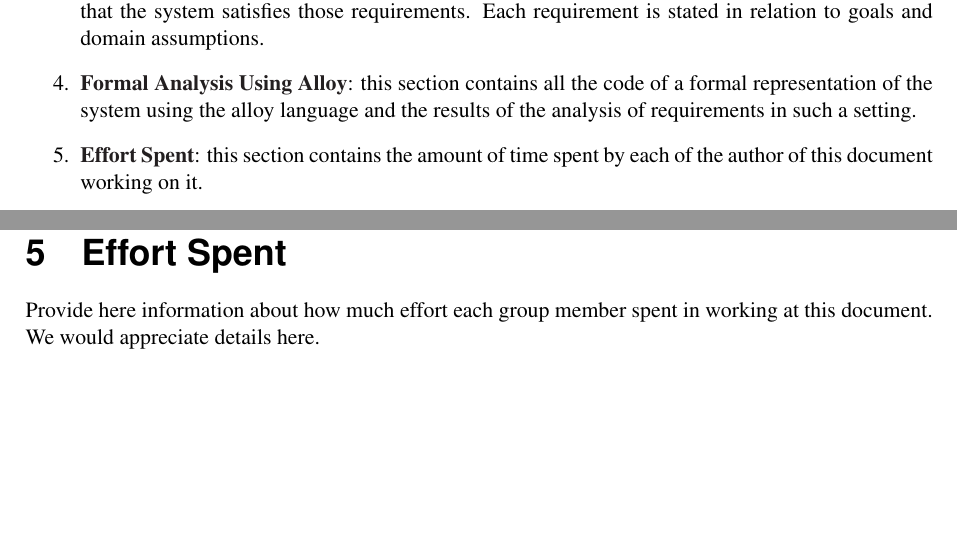
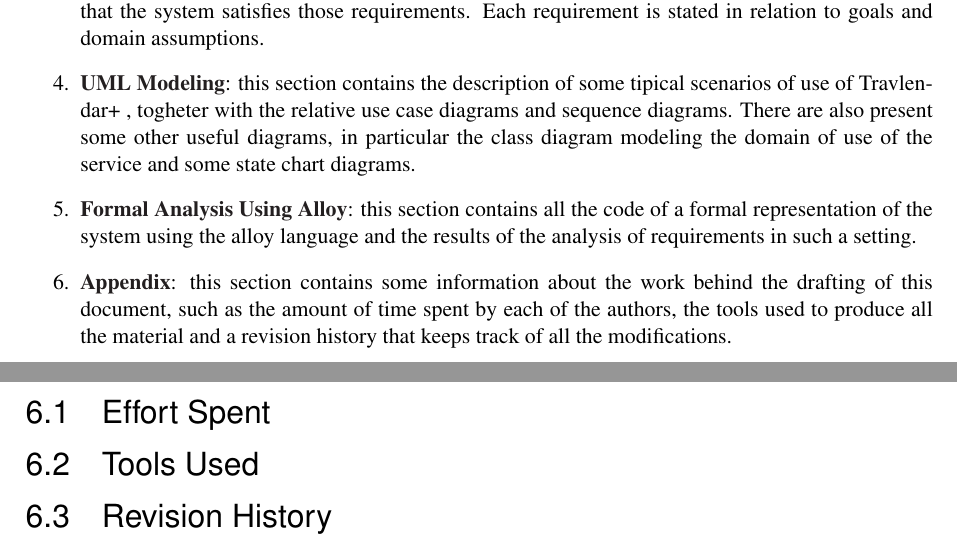
Before and after one commit to TommasoBianchi/BettiBianchi_SWENG2, a LaTeX document (RASD/Latex/main.tex, which reads RASD/Latex/Files/Appendix/main.tex, RASD/Latex/Files/Effort/main.tex, RASD/Latex/Files/Introduction/docstructure.tex): two parts of pages 9 and 16 of 17, joined at a grey line, cut so that both start at the same text, the shorter picture padded with empty space. Compiled offline with pdfLaTeX; a LaTeX package or settings file that is missing is left out.

Commit message:
Reworked the index to include a chapter on UML and a final appendix

```diff
--- /dev/null
+++ b/RASD/Latex/Files/Appendix/main.tex
@@ -0,0 +1,11 @@
+\subsection{Effort Spent}
+\label{sect:appendix:effortspent}
+\input{Files/Appendix/effortspent}
+
+\subsection{Tools Used}
+\label{sect:appendix:tools}
+\input{Files/Appendix/tools}
+
+\subsection{Revision History}
+\label{sect:appendix:revhistory}
+\input{Files/Appendix/revhistory}
--- a/RASD/Latex/Files/Effort/main.tex
+++ /dev/null
@@ -1 +0,0 @@
-Provide here information about how much effort each group member spent in working at this document. We would appreciate details here.
--- a/RASD/Latex/Files/Introduction/docstructure.tex
+++ b/RASD/Latex/Files/Introduction/docstructure.tex
@@ -4,6 +4,7 @@ The RASD is organized into 5 main sections:
 \item {\textbf{\nameref{sect:introduction}}}: this section contains a compact and high level view on the problem and on the goals of the system to be implemented in order to address it; it also contains a glossary with the definitions of the main terms we will refer to in the rest of the document.
 \item {\textbf{\nameref{sect:overview}}}: this section  describes the general factors that affect the product and its requirements, without stating specific requirements. Its contents are still at a high level of abstraction and should provide a background to understand more easily the following sections.
 \item {\textbf{\nameref{sect:requirements}}}: this section contains all the software requirements at a level of detail sufficient to enable designers to design a system to satisfy those requirements, and testers to test that the system satisfies those requirements. Each requirement is stated in relation to goals and domain assumptions.
+\item {\textbf{\nameref{sect:uml}}}: this section contains the description of some tipical scenarios of use of \projectname~, togheter with the relative use case diagrams and sequence diagrams. There are also present some other useful diagrams, in particular the class diagram modeling the domain of use of the service and some state chart diagrams.
 \item {\textbf{\nameref{sect:alloy}}}: this section contains all the code of a formal representation of the system using the alloy language and the results of the analysis of requirements in such a setting.
-\item {\textbf{\nameref{sect:effort}}}: this section contains the amount of time spent by each of the author of this document working on it.
+\item {\textbf{\nameref{sect:appendix}}}: this section contains some information about the work behind the drafting of this document, such as the amount of time spent by each of the authors, the tools used to produce all the material and a revision history that keeps track of all the modifications.
 \end{enumerate}
--- a/RASD/Latex/main.tex
+++ b/RASD/Latex/main.tex
@@ -89,3 +92,0 @@
-\section{Effort Spent}
-\label{sect:effort}
-\input{Files/Effort/main}
```
Also changed, not shown: RASD/Latex/Files/Introduction/main.tex (+0 -4 lines), RASD/Latex/Files/Introduction/refdocs.tex (+1 -0 lines), RASD/Latex/Files/UML/main.tex (added, +19 -0 lines), RASD/Latex/Files/Appendix/effortspent.tex (added), RASD/Latex/Files/Appendix/revhistory.tex (added), RASD/Latex/Files/Appendix/tools.tex (added), RASD/Latex/Files/UML/class.tex (added), RASD/Latex/Files/UML/scenarios.tex (added), RASD/Latex/Files/UML/sequences.tex (added), RASD/Latex/Files/UML/statechart.tex (added), RASD/Latex/Files/UML/usecases.tex (added), RASD/Latex/main.tex (12 more changed lines).
